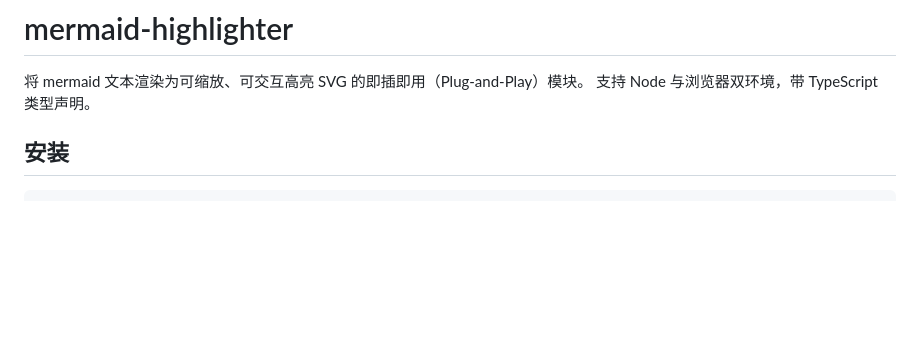
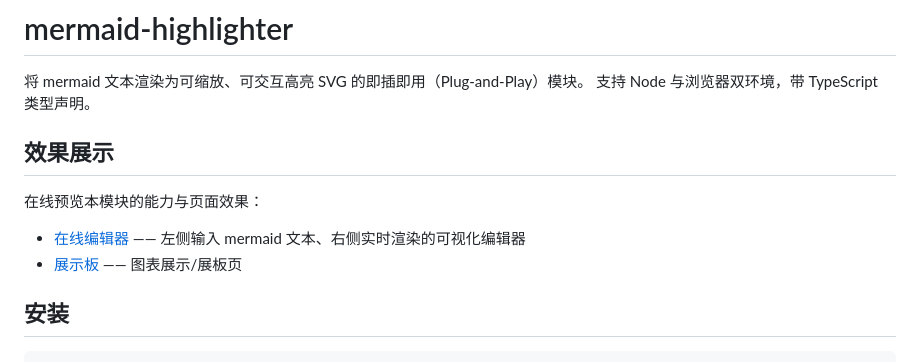
Before and after one commit to mztown/mermaid-highlighter, a Markdown page: README.md, the part around the change. GitHub-like rendering; blank space fills up the shorter version.

Commit message:
update online preview address

```diff
--- a/README.md
+++ b/README.md
@@ -2,6 +2,13 @@
 
 将 mermaid 文本渲染为可缩放、可交互高亮 SVG 的即插即用（Plug-and-Play）模块。
 支持 Node 与浏览器双环境，带 TypeScript 类型声明。
+
+## 效果展示
+
+在线预览本模块的能力与页面效果：
+
+- [在线编辑器](https://mztown.github.io/editor) —— 左侧输入 mermaid 文本、右侧实时渲染的可视化编辑器
+- [展示板](https://mztown.github.io/displayBoard) —— 图表展示/展板页
 
 ## 安装
 
```
